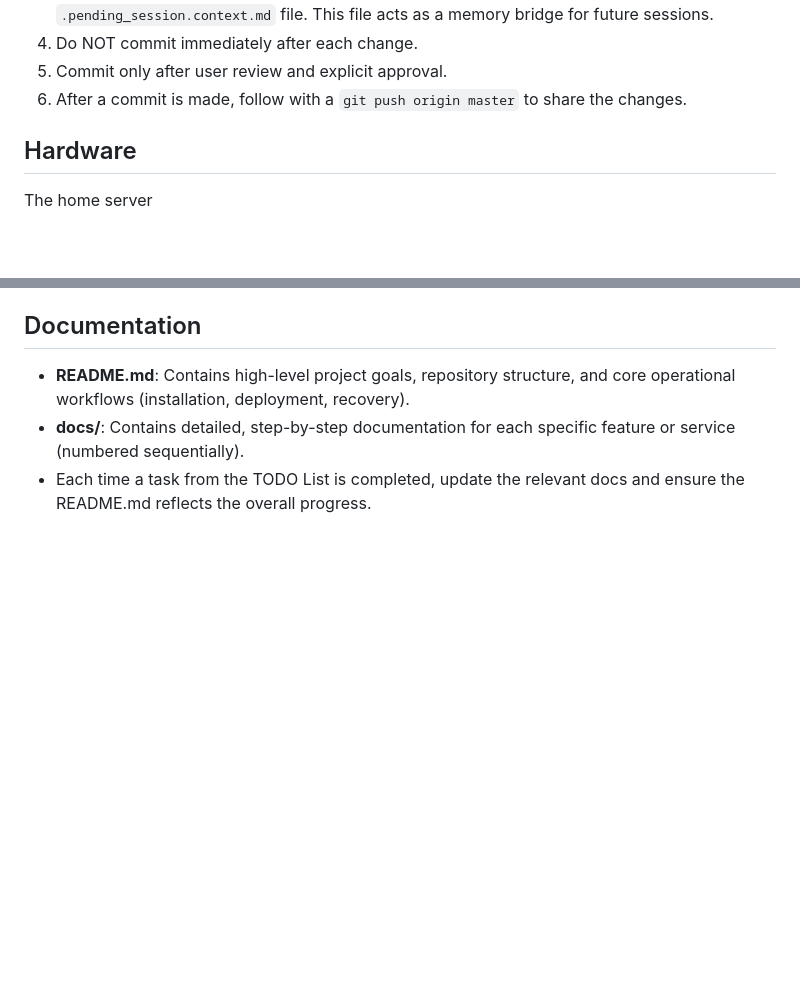
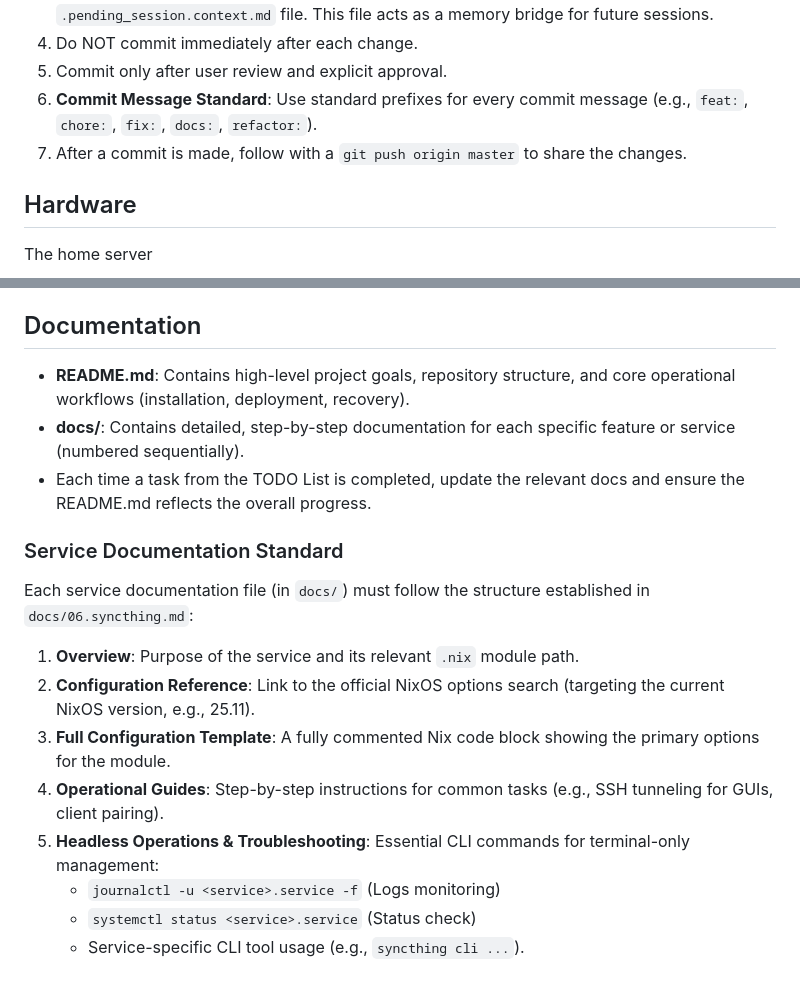
Before and after one commit to zipang/homeserver, a Markdown page: AGENTS.md, 2 parts joined by grey strips. Rendered like a GitHub page; blank space fills up the shorter version.

Commit message:
docs: standardize service documentation and update syncthing headless guide

```diff
--- a/AGENTS.md
+++ b/AGENTS.md
@@ -30,7 +30,8 @@ You will provide your assistance to guide the user through the installation of v
 3. **Pending Session Context**: For complex, multi-step tasks that cannot be completed in a single session, you MUST save the current progress, plan, and pending requirements into a `.pending_session.context.md` file. This file acts as a memory bridge for future sessions.
 4. Do NOT commit immediately after each change.
 5. Commit only after user review and explicit approval.
-6. After a commit is made, follow with a `git push origin master` to share the changes.
+6. **Commit Message Standard**: Use standard prefixes for every commit message (e.g., `feat:`, `chore:`, `fix:`, `docs:`, `refactor:`).
+7. After a commit is made, follow with a `git push origin master` to share the changes.
 
 ## Hardware
 
@@ -68,3 +69,16 @@ Memory: 1 x 16GiB SODIMM DDR4 Synchronous Unbuffered 2400 MHz (0.4 ns)
 * **README.md**: Contains high-level project goals, repository structure, and core operational workflows (installation, deployment, recovery).
 * **docs/**: Contains detailed, step-by-step documentation for each specific feature or service (numbered sequentially).
 * Each time a task from the TODO List is completed, update the relevant docs and ensure the README.md reflects the overall progress.
+
+### Service Documentation Standard
+
+Each service documentation file (in `docs/`) must follow the structure established in `docs/06.syncthing.md`:
+
+1.  **Overview**: Purpose of the service and its relevant `.nix` module path.
+2.  **Configuration Reference**: Link to the official NixOS options search (targeting the current NixOS version, e.g., 25.11).
+3.  **Full Configuration Template**: A fully commented Nix code block showing the primary options for the module.
+4.  **Operational Guides**: Step-by-step instructions for common tasks (e.g., SSH tunneling for GUIs, client pairing).
+5.  **Headless Operations & Troubleshooting**: Essential CLI commands for terminal-only management:
+    *   `journalctl -u <service>.service -f` (Logs monitoring)
+    *   `systemctl status <service>.service` (Status check)
+    *   Service-specific CLI tool usage (e.g., `syncthing cli ...`).
```
Also changed, not shown: docs/06.syncthing.md (+33 -3 lines).
